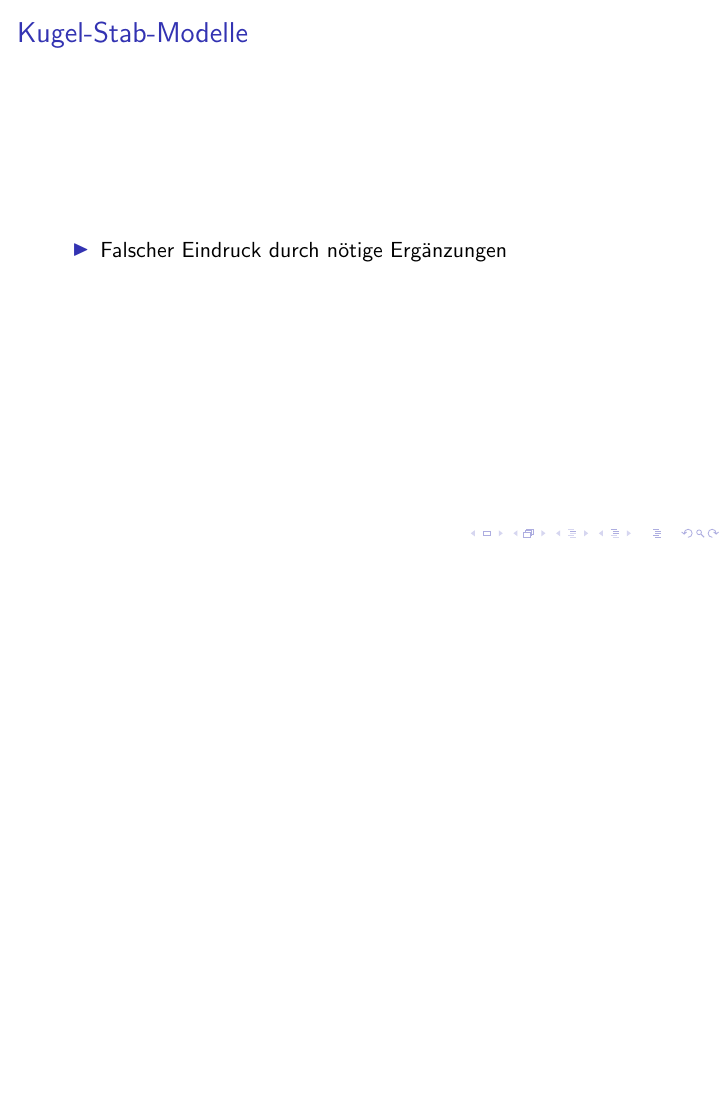
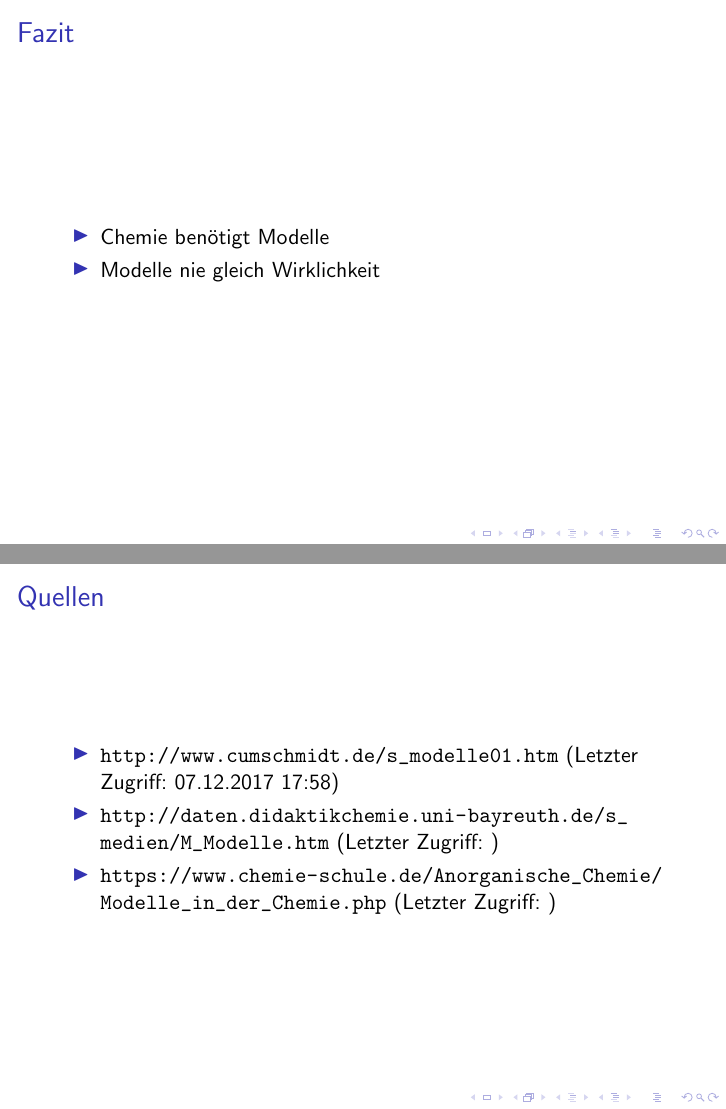
Before and after one commit to Feuermagier/GFS-KS1-1.-HJ, LaTeX slides (GFS KS1 1. HJ.tex): page 60 of 60 before the commit and pages 63 and 64 of 64 after it, the two joined at a grey line, the shorter picture padded with empty space. Compiled offline with pdfLaTeX.

Commit message:
Fazit & Quellen

```diff
--- a/GFS KS1 1. HJ.tex
+++ b/GFS KS1 1. HJ.tex
@@ -17,7 +17,7 @@
 \usepackage{hyperref}
 
 \author{Florian Seligmann}
-\title{Modelle in Chemie}
+\title{Modelle in der Chemie}
 \date{\textbf{12.12.2017}}
 
 \tikzset{
@@ -148 +155,0 @@
-			[.Modelle
@@ -267,4 +268,24 @@
 }
 %-------------------------------------------------------------------------------------------------------------------------------------
 
+\frame{\frametitle{Fazit}
+
+	\begin{itemize}
+		\pause
+		\item Chemie benötigt Modelle
+		\pause
+		\item Modelle nie gleich Wirklichkeit
+	\end{itemize}
+}
+
+%-------------------------------------------------------------------------------------------------------------------------------------
+
+\frame{\frametitle{Quellen}
+	\begin{itemize}
+		\item \url{http://www.cumschmidt.de/s_modelle01.htm} (Letzter Zugriff: 07.12.2017 17:58)
+		\item \url{http://daten.didaktikchemie.uni-bayreuth.de/s_medien/M_Modelle.htm} (Letzter Zugriff: )
+		\item \url{https://www.chemie-schule.de/Anorganische_Chemie/Modelle_in_der_Chemie.php} (Letzter Zugriff: )
+	\end{itemize}
+}
+
 \end{document}
```
Also changed, not shown: GFS KS1 1. HJ.tex (32 more changed lines), 5 other files.
